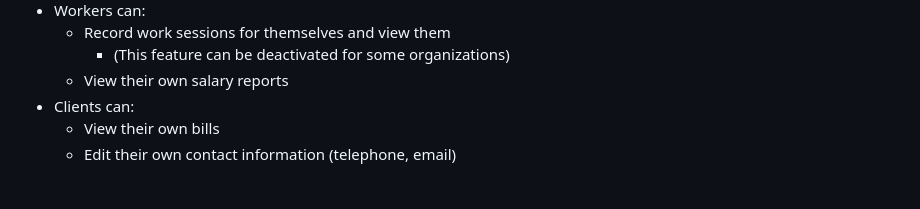
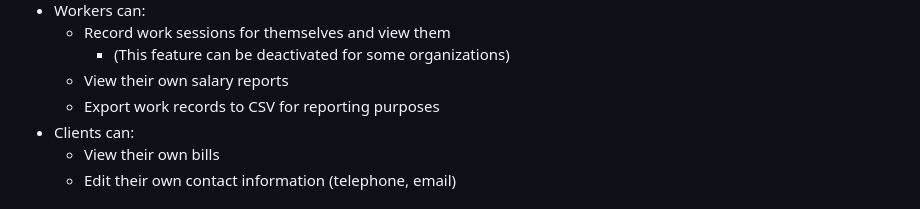
Before and after one commit to zsbati/trabalhadores, a Markdown page: README.md, the part around the change. Rendered like a GitHub page.

Commit message:
feat: add CSV export feature to README

```diff
--- a/README.md
+++ b/README.md
@@ -38,6 +38,7 @@ This project is a web application for managing teachers, their work records, sal
   - Record work sessions for themselves and view them
     - (This feature can be deactivated for some organizations)
   - View their own salary reports
+  - Export work records to CSV for reporting purposes
 - Clients can:
   - View their own bills
   - Edit their own contact information (telephone, email)
```
